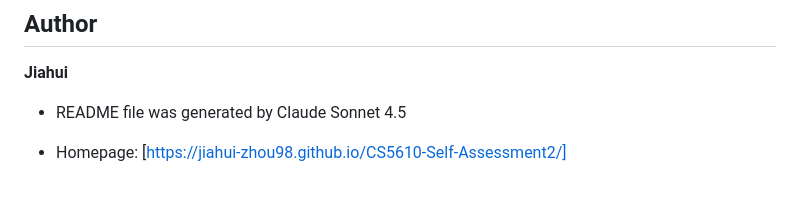
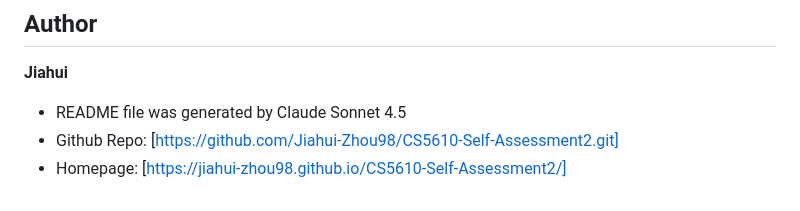
Before and after one commit to Jiahui-Zhou98/CS5610-Self-Assessment2, a Markdown page: README.md, the part around the change. Rendered like a GitHub page.

Commit message:
update git repo url

```diff
--- a/README.md
+++ b/README.md
@@ -121,5 +121,5 @@ airbnb/
 **Jiahui**
 
 - README file was generated by Claude Sonnet 4.5
-
+- Github Repo: [https://github.com/Jiahui-Zhou98/CS5610-Self-Assessment2.git]
 - Homepage: [https://jiahui-zhou98.github.io/CS5610-Self-Assessment2/]
```
